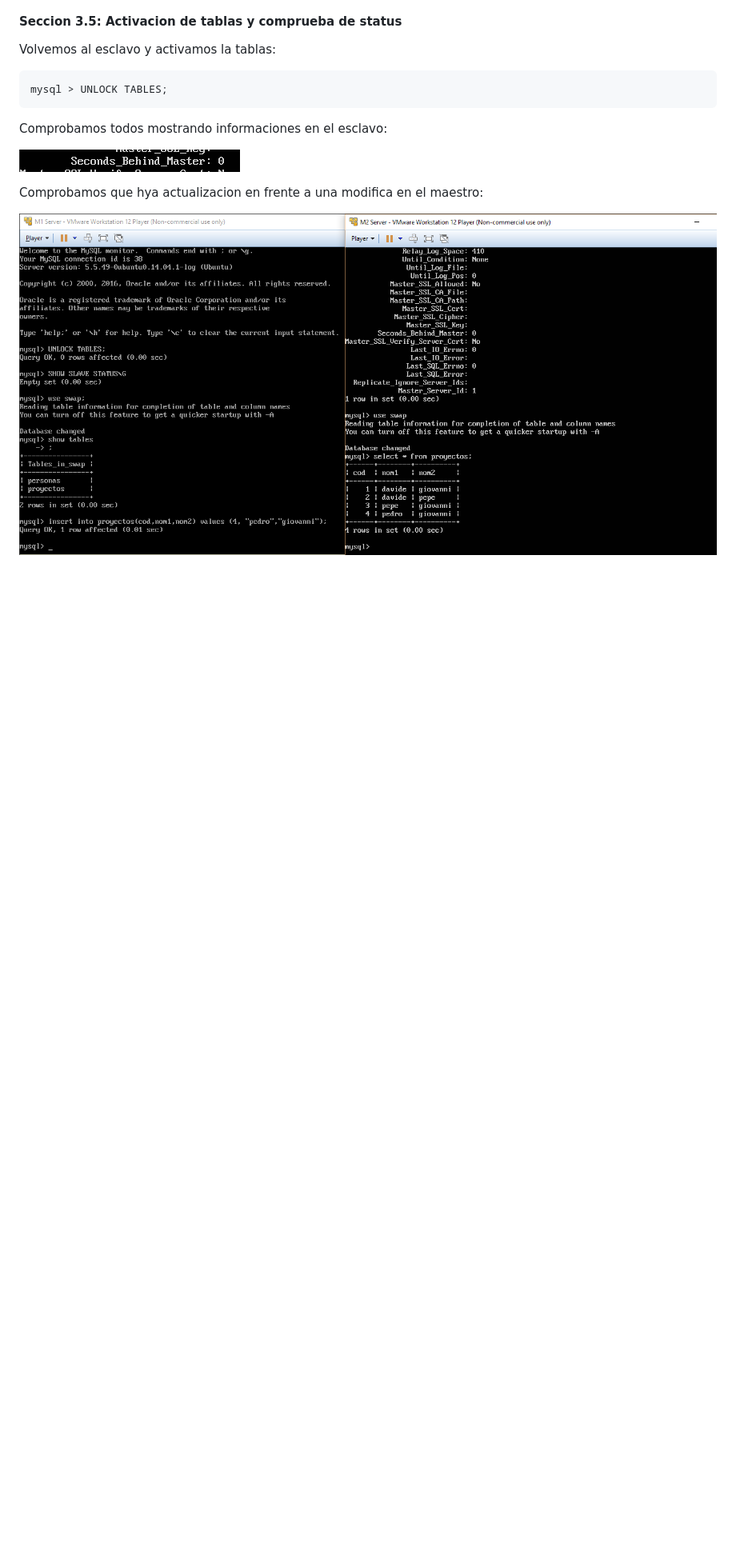
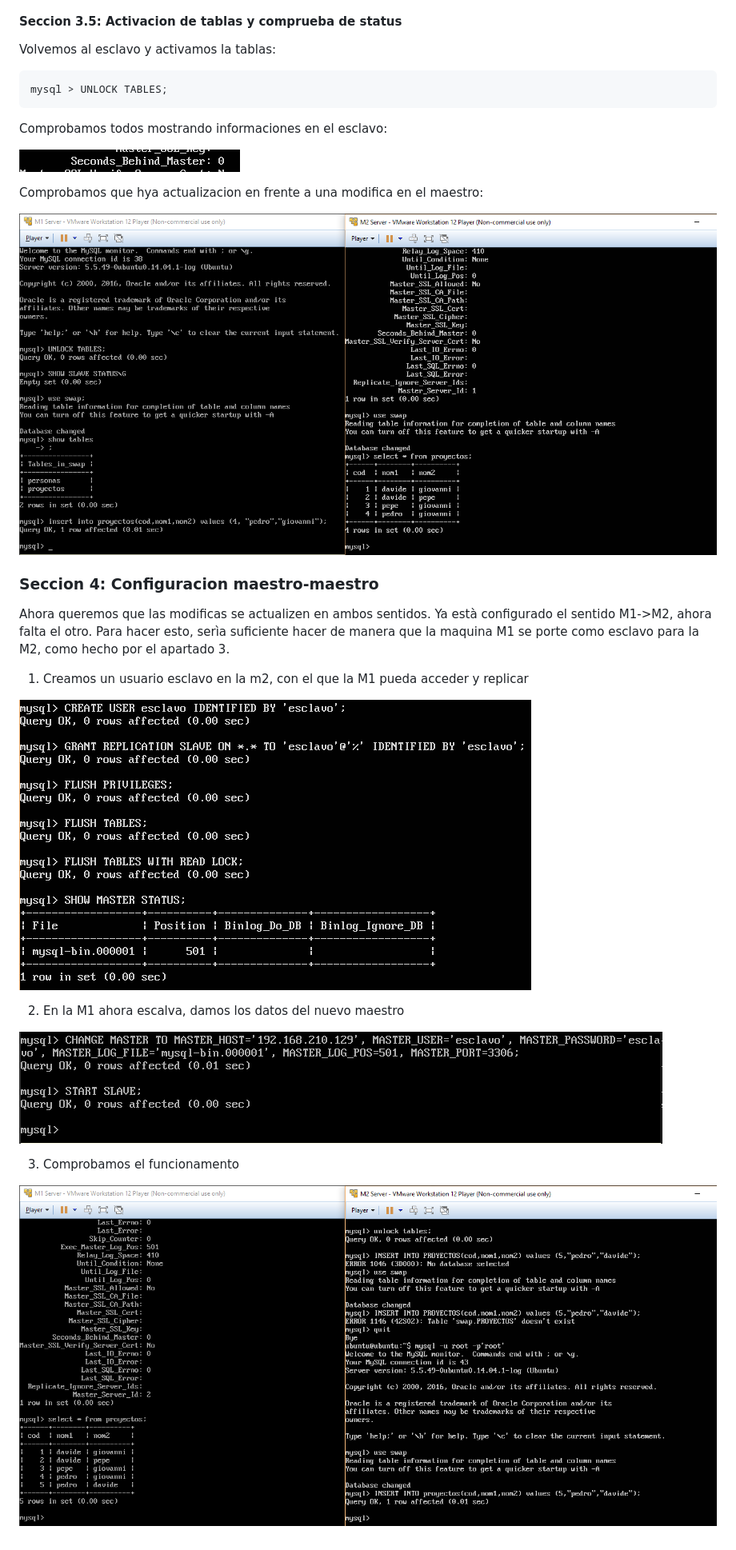
Before and after one commit to UGR2015IT/SWAP, a Markdown page: practica5/readme.md, the part around the change. Shown: that part at 80% size. Rendered like a GitHub page; pictures changed too: practica5/images/finalcheck2.PNG (added), practica5/images/m1slave.PNG (added), practica5/images/m2mastercfg.PNG (added); blank space fills up the shorter version.

Commit message:
Completed all of P5

```diff
--- a/practica5/readme.md
+++ b/practica5/readme.md
@@ -120,3 +120,19 @@ Comprobamos todos mostrando informaciones en el esclavo:
 Comprobamos que hya actualizacion en frente a una modifica en el maestro:
 
 ![finalcheck](./images/finalcheck.PNG)
+
+### Seccion 4: Configuracion maestro-maestro
+
+Ahora queremos que las modificas se actualizen en ambos sentidos. Ya està configurado el sentido M1->M2, ahora falta el otro. Para hacer esto, serìa suficiente hacer de manera que la maquina M1 se porte como esclavo para la M2, como hecho por el apartado 3.
+
+1. Creamos un usuario esclavo en la m2, con el que la M1 pueda acceder y replicar
+
+![m2mastercfg](./images/m2mastercfg.PNG)
+
+2. En la M1 ahora escalva, damos los datos del nuevo maestro
+
+![m1slave](./images/m1slave.PNG)
+
+3. Comprobamos el funcionamento
+
+![finalcheck2](./images/finalcheck2.PNG)
```
